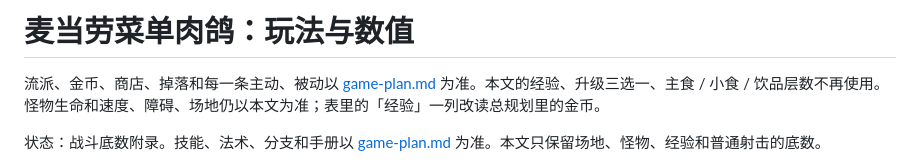
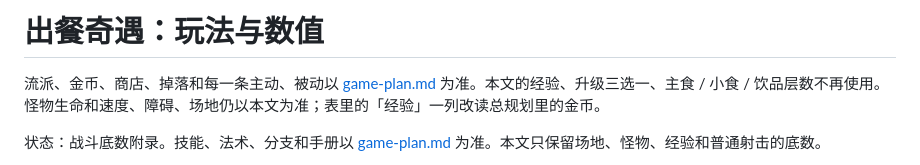
Before and after one commit to rianlu/mcd-rogue, a Markdown page: docs/roguelike-design.md, the part around the change. GitHub-like rendering.

```diff
--- a/docs/roguelike-design.md
+++ b/docs/roguelike-design.md
@@ -1,4 +1,4 @@
-# 麦当劳菜单肉鸽：玩法与数值
+# 出餐奇遇：玩法与数值
 
 流派、金币、商店、掉落和每一条主动、被动以 [game-plan.md](./game-plan.md) 为准。本文的经验、升级三选一、主食 / 小食 / 饮品层数不再使用。怪物生命和速度、障碍、场地仍以本文为准；表里的「经验」一列改读总规划里的金币。
 
```
Also changed, not shown: README.md (+11 -1 lines), docs/game-plan.md (+1 -1 lines), docs/screenshots/battle-land.png (added), docs/screenshots/battle-port.png (added), docs/screenshots/handbook.png (added), 1 other file.
